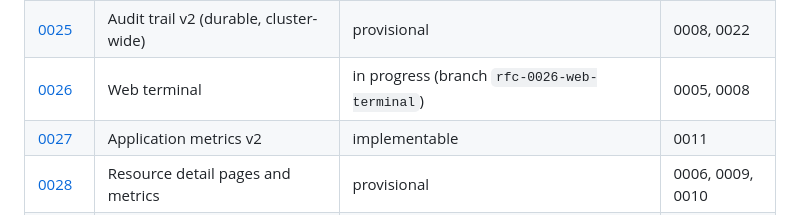
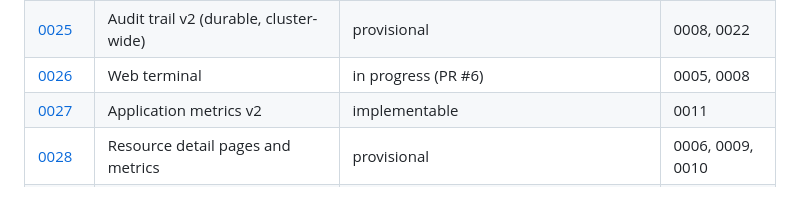
Before and after one commit to atcp-io/shpyrd, a Markdown page: rfcs/README.md, the part around the change. GitHub-like rendering.

```diff
--- a/rfcs/README.md
+++ b/rfcs/README.md
@@ -54,7 +54,7 @@ declare what they depend on.
 | [0023](0023-log-drains.md) | Log drains (project and cluster scope, syslog, HTTPS) | implemented, gaps | 0022a |
 | [0024](0024-runs-and-scheduled-tasks.md) | Run history and scheduled tasks | provisional | 0005, 0022 |
 | [0025](0025-audit-trail-v2.md) | Audit trail v2 (durable, cluster-wide) | provisional | 0008, 0022 |
-| [0026](0026-web-terminal.md) | Web terminal | in progress (branch `rfc-0026-web-terminal`) | 0005, 0008 |
+| [0026](0026-web-terminal.md) | Web terminal | in progress (PR #6) | 0005, 0008 |
 | [0027](0027-application-metrics-v2.md) | Application metrics v2 | implementable | 0011 |
 | [0028](0028-resource-pages-and-metrics.md) | Resource detail pages and metrics | provisional | 0006, 0009, 0010 |
 | [0029](0029-opentelemetry.md) | OpenTelemetry | provisional | 0016 |
```
Also changed, not shown: rfcs/0026-web-terminal.md (+1 -1 lines).
